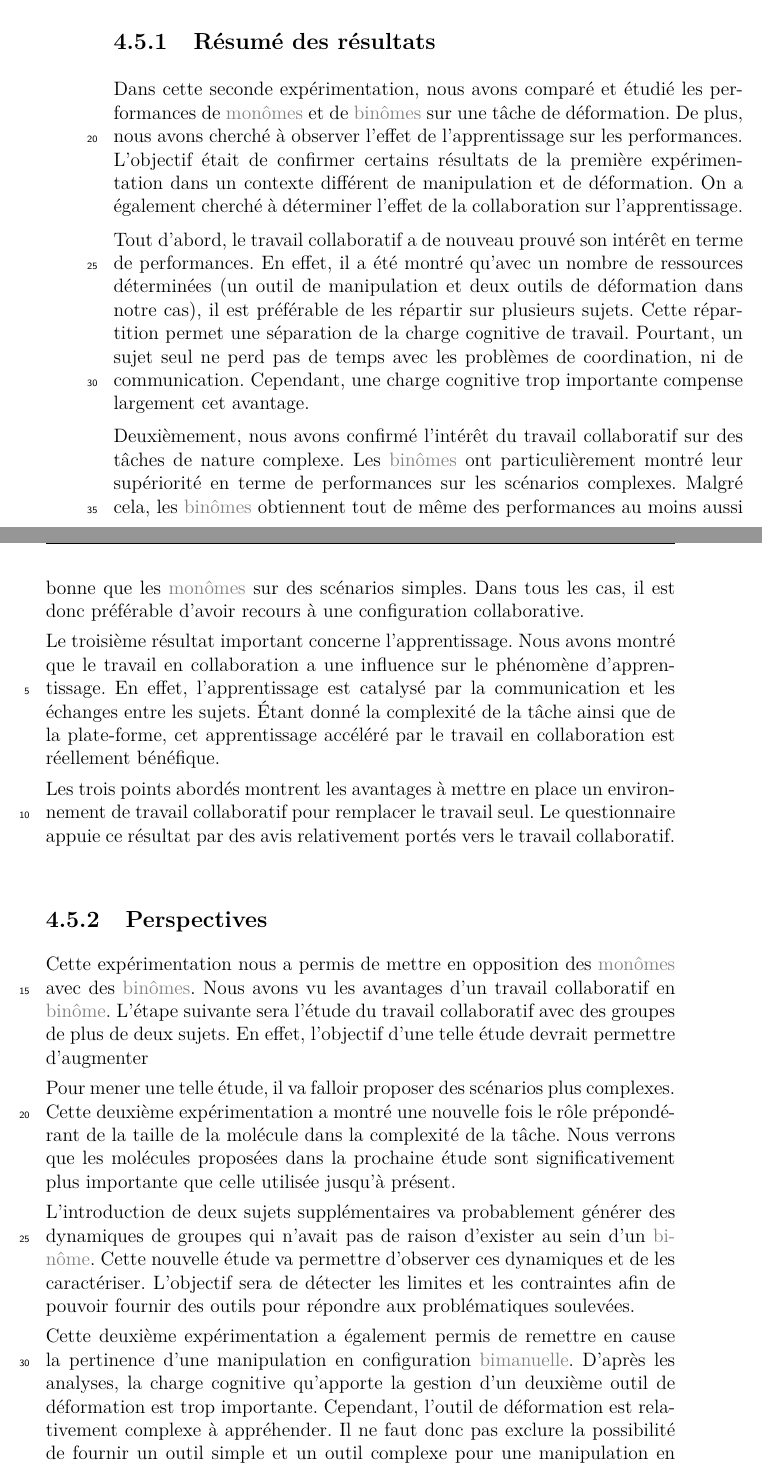
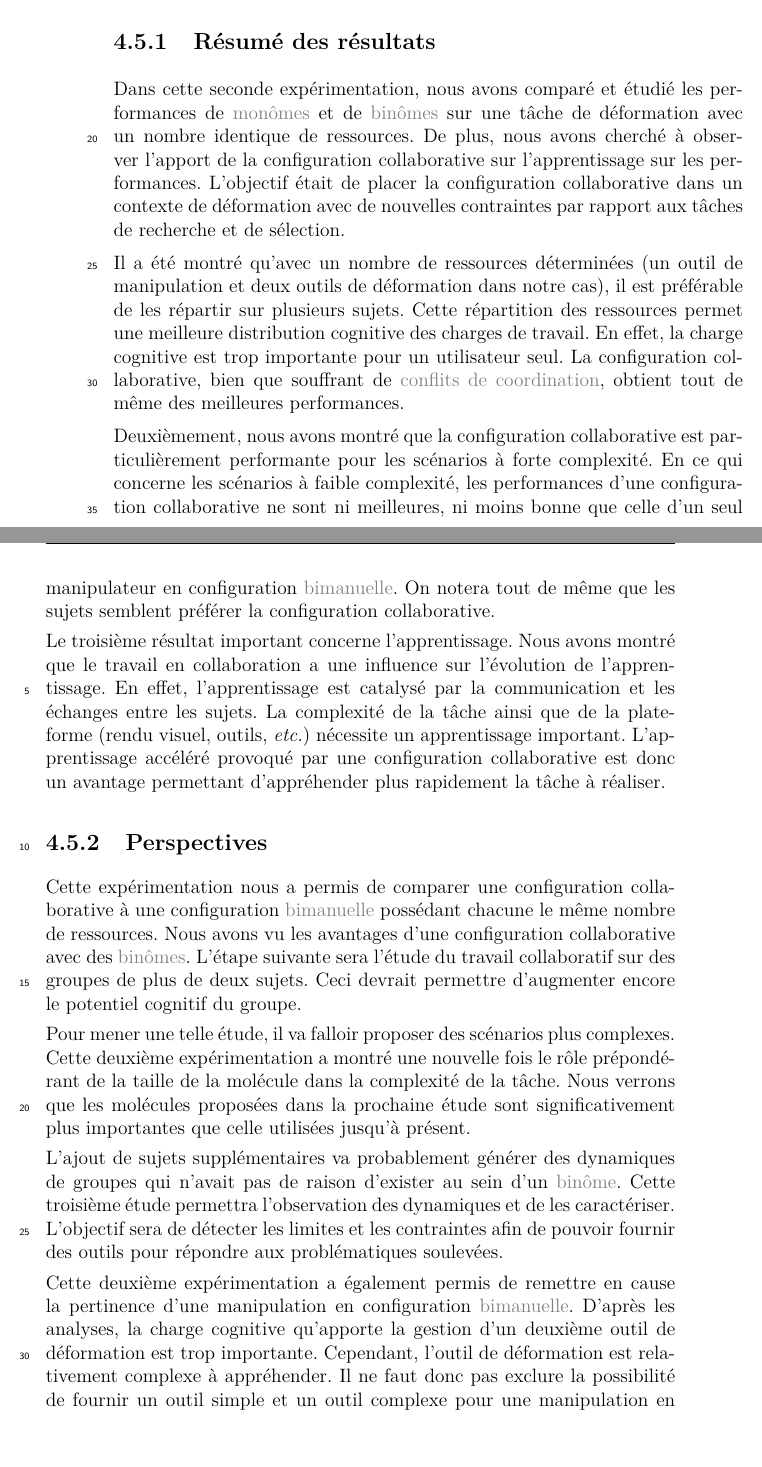
Before and after one commit to simard/These, a LaTeX thesis (main.tex): two parts of pages 98 and 99 of 182, joined at a grey line, cut so that both start at the same text. The pictures show the PDF file Thesis.pdf that the author committed with the source.

Commit message:
Review synthesis for experimentation 2
The synthesis of the second experimentation has just been reviewed.

```diff
--- a/main.tex
+++ b/main.tex
@@ -2042,42 +2042,37 @@ vmd> set mysel [atomselect "top" "name C or name O or name N or name CA"]
 		\end{mysection}
 		\begin{mysection}[sec-exp2-Synthese]{Synthèse}
 			\begin{mysubsection}[sse-exp2-ResumeDesResultats]{Résumé des résultats}
-				Dans cette seconde expérimentation, nous avons comparé et étudié les performances de \myglos*{glo-Monome} et de \myglos*{glo-Binome} sur une tâche de déformation.
-				De plus, nous avons cherché à observer l'effet de l'apprentissage sur les performances.
-				L'objectif était de confirmer certains résultats de la première expérimentation dans un contexte différent de manipulation et de déformation.
-				On a également cherché à déterminer l'effet de la collaboration sur l'apprentissage.
-
-				Tout d'abord, le travail collaboratif a de nouveau prouvé son intérêt en terme de performances.
-				En effet, il a été montré qu'avec un nombre de ressources déterminées (un outil de manipulation et deux outils de déformation dans notre cas), il est préférable de les répartir sur plusieurs sujets.
-				Cette répartition permet une séparation de la charge cognitive de travail.
-				Pourtant, un sujet seul ne perd pas de temps avec les problèmes de coordination, ni de communication.
-				Cependant, une charge cognitive trop importante compense largement cet avantage.
-
-				Deuxièmement, nous avons confirmé l'intérêt du travail collaboratif sur des tâches de nature complexe.
-				Les \myglos*{glo-Binome} ont particulièrement montré leur supériorité en terme de performances sur les scénarios complexes.
-				Malgré cela, les \myglos*{glo-Binome} obtiennent tout de même des performances au moins aussi bonne que les \myglos*{glo-Monome} sur des scénarios simples.
-				Dans tous les cas, il est donc préférable d'avoir recours à une configuration collaborative.
+				Dans cette seconde expérimentation, nous avons comparé et étudié les performances de \myglos*{glo-Monome} et de \myglos*{glo-Binome} sur une tâche de déformation avec un nombre identique de ressources.
+				De plus, nous avons cherché à observer l'apport de la configuration collaborative sur l'apprentissage sur les performances.
+				L'objectif était de placer la configuration collaborative dans un contexte de déformation avec de nouvelles contraintes par rapport aux tâches de recherche et de sélection.
+
+				Il a été montré qu'avec un nombre de ressources déterminées (un outil de manipulation et deux outils de déformation dans notre cas), il est préférable de les répartir sur plusieurs sujets.
+				Cette répartition des ressources permet une meilleure distribution cognitive des charges de travail.
+				En effet, la charge cognitive est trop importante pour un utilisateur seul.
+				La configuration collaborative, bien que souffrant de \myglos*{glo-ConflitDeCoordination}, obtient tout de même des meilleures performances.
+
+				Deuxièmement, nous avons montré que la configuration collaborative est particulièrement performante pour les scénarios à forte complexité.
+				En ce qui concerne les scénarios à faible complexité, les performances d'une configuration collaborative ne sont ni meilleures, ni moins bonne que celle d'un seul manipulateur en configuration \myglos*{glo-Bimanuel}.
+				On notera tout de même que les sujets semblent préférer la configuration collaborative.
 
 				Le troisième résultat important concerne l'apprentissage.
-				Nous avons montré que le travail en collaboration a une influence sur le phénomène d'apprentissage.
+				Nous avons montré que le travail en collaboration a une influence sur l'évolution de l'apprentissage.
 				En effet, l'apprentissage est catalysé par la communication et les échanges entre les sujets.
-				Étant donné la complexité de la tâche ainsi que de la plate-forme, cet apprentissage accéléré par le travail en collaboration est réellement bénéfique.
-
-				Les trois points abordés montrent les avantages à mettre en place un environnement de travail collaboratif pour remplacer le travail seul.
-				Le questionnaire appuie ce résultat par des avis relativement portés vers le travail collaboratif.
+				La complexité de la tâche ainsi que de la plate-forme (rendu visuel, outils, \myetc) nécessite un apprentissage important.
+				L'apprentissage accéléré provoqué par une configuration collaborative est donc un avantage permettant d'appréhender plus rapidement la tâche à réaliser.
 			\end{mysubsection}
 			\begin{mysubsection}[sse-exp2-Perspectives]{Perspectives}
-				Cette expérimentation nous a permis de mettre en opposition des \myglos*{glo-Monome} avec des \myglos*{glo-Binome}.
-				Nous avons vu les avantages d'un travail collaboratif en \myglos{glo-Binome}.
-				L'étape suivante sera l'étude du travail collaboratif avec des groupes de plus de deux sujets.
-				En effet, l'objectif d'une telle étude devrait permettre d'augmenter
+				Cette expérimentation nous a permis de comparer une configuration collaborative à une configuration \myglos*{glo-Bimanuel} possédant chacune le même nombre de ressources.
+				Nous avons vu les avantages d'une configuration collaborative avec des \myglos*{glo-Binome}.
+				L'étape suivante sera l'étude du travail collaboratif sur des groupes de plus de deux sujets.
+				Ceci devrait permettre d'augmenter encore le potentiel cognitif du groupe.
 
 				Pour mener une telle étude, il va falloir proposer des scénarios plus complexes.
 				Cette deuxième expérimentation a montré une nouvelle fois le rôle prépondérant de la taille de la molécule dans la complexité de la tâche.
-				Nous verrons que les molécules proposées dans la prochaine étude sont significativement plus importante que celle utilisée jusqu'à présent.
-
-				L'introduction de deux sujets supplémentaires va probablement générer des dynamiques de groupes qui n'avait pas de raison d'exister au sein d'un \myglos{glo-Binome}.
-				Cette nouvelle étude va permettre d'observer ces dynamiques et de les caractériser.
+				Nous verrons que les molécules proposées dans la prochaine étude sont significativement plus importantes que celle utilisées jusqu'à présent.
+
+				L'ajout de sujets supplémentaires va probablement générer des dynamiques de groupes qui n'avait pas de raison d'exister au sein d'un \myglos{glo-Binome}.
+				Cette troisième étude permettra l'observation des dynamiques et de les caractériser.
 				L'objectif sera de détecter les limites et les contraintes afin de pouvoir fournir des outils pour répondre aux problématiques soulevées.
 
 				Cette deuxième expérimentation a également permis de remettre en cause la pertinence d'une manipulation en configuration \myglos*{glo-Bimanuel}.
```
Also changed, not shown: Thesis.pdf, main.tex (9 more changed lines).
